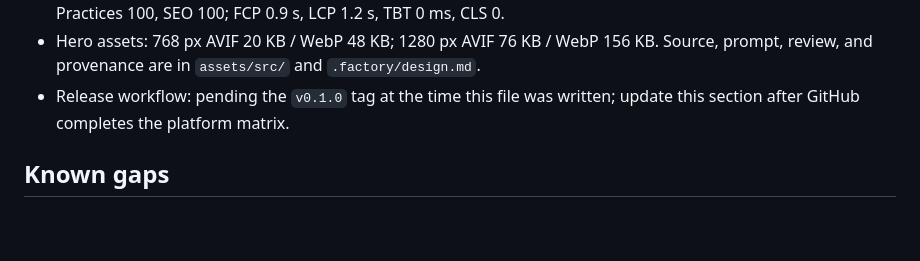
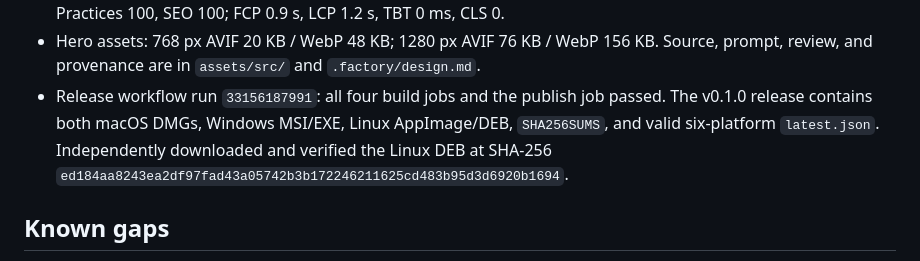
Before and after one commit to B-Divyesh/sf-retro-save-portability, a Markdown page: .factory/handoff.md, the part around the change. Rendered like a GitHub page; blank space fills up the shorter version.

Commit message:
docs: record successful v0.1.0 release verification

```diff
--- a/.factory/handoff.md
+++ b/.factory/handoff.md
@@ -47,8 +47,11 @@ Verified locally on 2026-08-28:
 - Hero assets: 768 px AVIF 20 KB / WebP 48 KB; 1280 px AVIF 76 KB / WebP
   156 KB. Source, prompt, review, and provenance are in `assets/src/` and
   `.factory/design.md`.
-- Release workflow: pending the `v0.1.0` tag at the time this file was written;
-  update this section after GitHub completes the platform matrix.
+- Release workflow run `33156187991`: all four build jobs and the publish job
+  passed. The v0.1.0 release contains both macOS DMGs, Windows MSI/EXE, Linux
+  AppImage/DEB, `SHA256SUMS`, and valid six-platform `latest.json`. Independently
+  downloaded and verified the Linux DEB at SHA-256
+  `ed184aa8243ea2df97fad43a05742b3b172246211625cd483b95d3d6920b1694`.
 
 ## Known gaps
 
```
